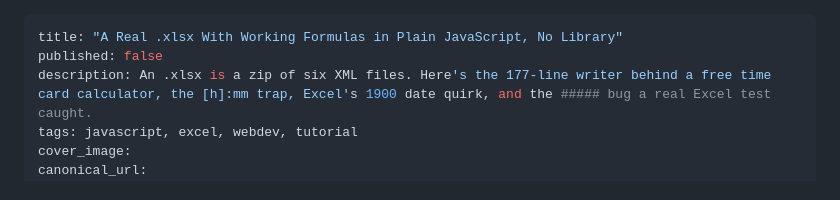
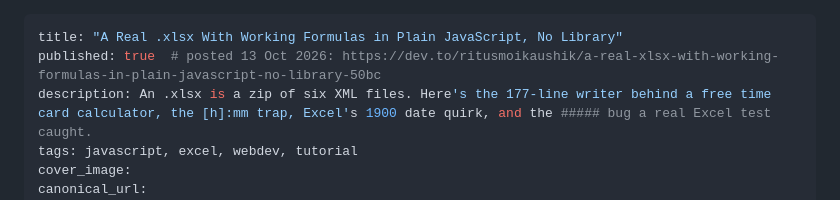
Before and after one commit to ritusmoikaushik/hourstally, a Markdown page: docs/devto/01-xlsx-without-a-library.md, the part around the change. Rendered like a GitHub page.

```diff
--- a/docs/devto/01-xlsx-without-a-library.md
+++ b/docs/devto/01-xlsx-without-a-library.md
@@ -1,6 +1,6 @@
 ---
 title: "A Real .xlsx With Working Formulas in Plain JavaScript, No Library"
-published: false
+published: true  # posted 13 Oct 2026: https://dev.to/ritusmoikaushik/a-real-xlsx-with-working-formulas-in-plain-javascript-no-library-50bc
 description: An .xlsx is a zip of six XML files. Here's the 177-line writer behind a free time card calculator, the [h]:mm trap, Excel's 1900 date quirk, and the ##### bug a real Excel test caught.
 tags: javascript, excel, webdev, tutorial
 cover_image:
```
Also changed, not shown: docs/DISTRIBUTION.md (+1 -1 lines).
